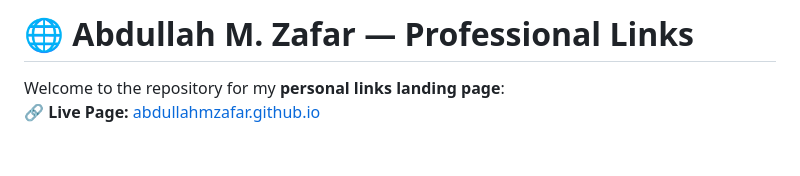
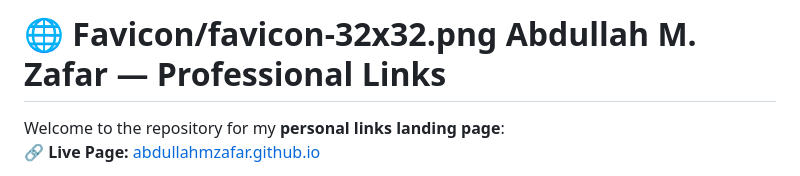
Before and after one commit to abdullahMzafar/abdullahMzafar.github.io, a Markdown page: README.md, the part around the change. Drawn GitHub-style; blank space fills up the shorter version.

```diff
--- a/README.md
+++ b/README.md
@@ -1,4 +1,4 @@
-# 🌐 Abdullah M. Zafar — Professional Links
+# 🌐 Favicon/favicon-32x32.png Abdullah M. Zafar — Professional Links
 
 Welcome to the repository for my **personal links landing page**:
 🔗 **Live Page:** [abdullahmzafar.github.io](https://abdullahmzafar.github.io/)
```
